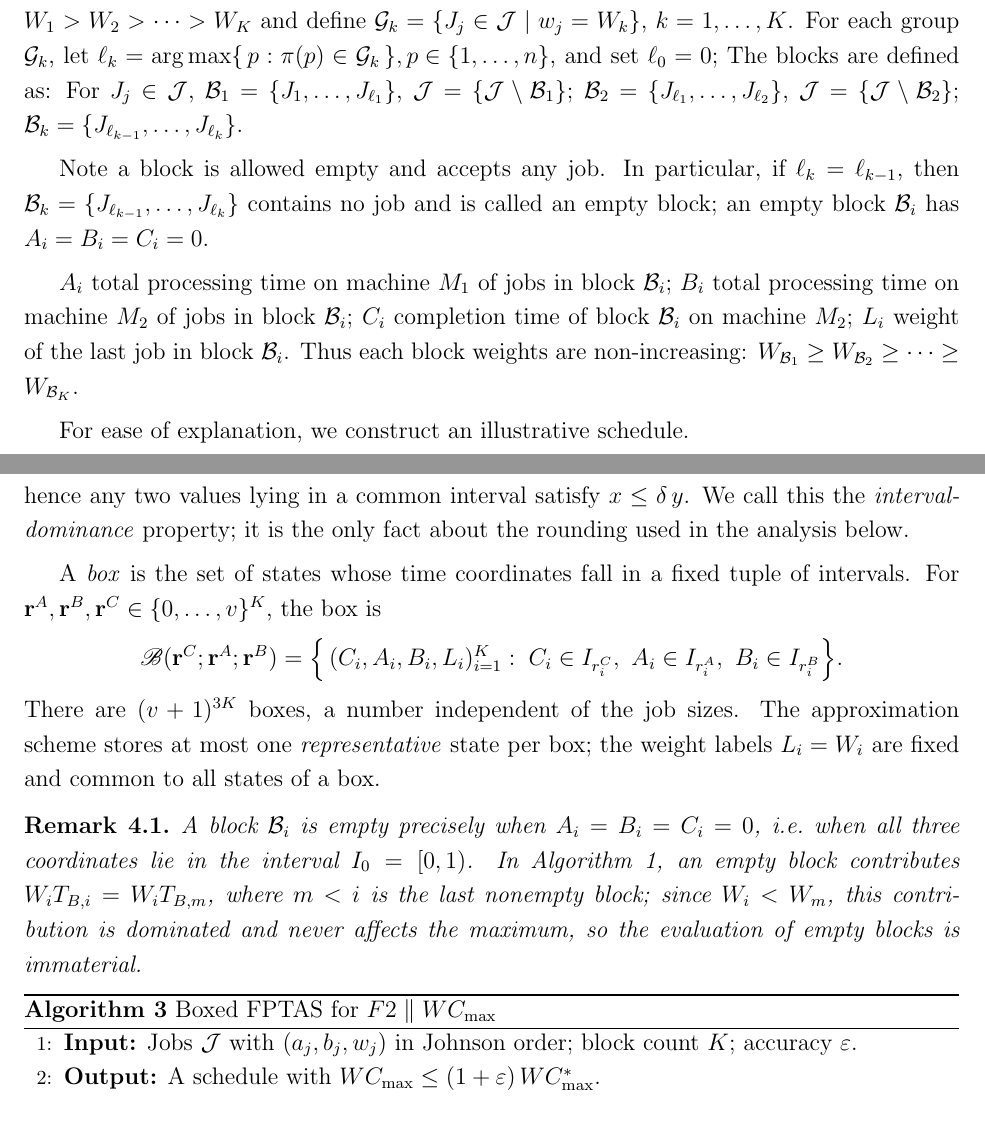
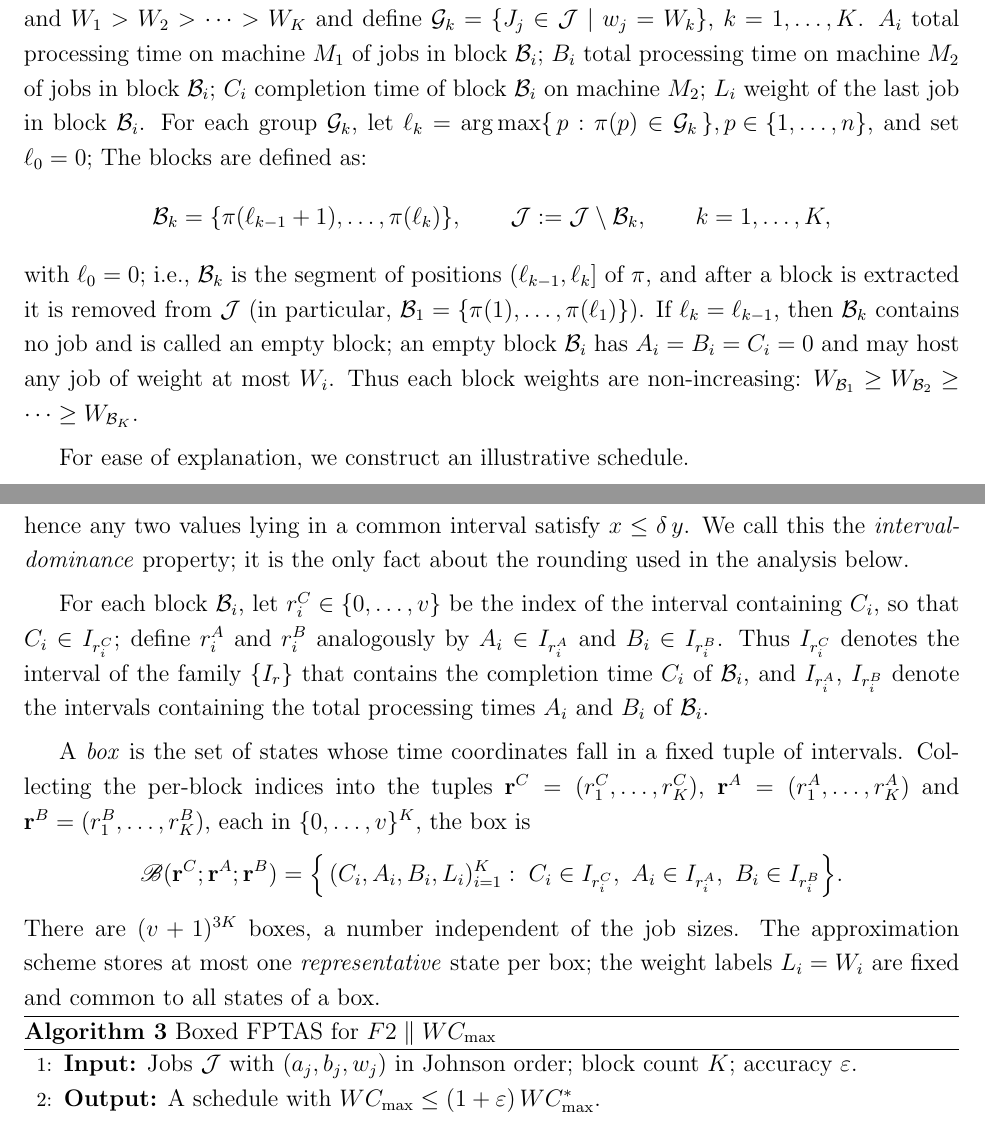
Before and after one commit to xxxtentacation/my-test, a LaTeX paper (论文/F2/paper_framework.tex): two parts of pages 6 and 12 of 14, joined at a grey line, cut so that both start at the same text. Compiled offline with pdfLaTeX.

Commit message:
调整分块表达

```diff
--- a/论文/F2/paper_framework.tex
+++ b/论文/F2/paper_framework.tex
@@ -344,26 +344,24 @@ in non-increasing order of $b_j$.
 
 For any scheduling $\pi$. Let $W_{1}, W_{2}, \dots, W_{K}$ be the $K$ distinct weights among all jobs,
 and $W_{1} > W_{2} > \dots > W_{K}$ and define $\mathcal{G}_k = \{ J_j \in \mathcal{J} \mid w_j = W_{k} \}$, $k = 1,\dots,K$.
-For each group $\mathcal{G}_k$, let $\ell_k = \arg\max \{\, p : \pi(p) \in \mathcal{G}_k \,\}, {p \in \{1,\dots,n\}}$, and set $\ell_0 = 0$;
-The blocks are defined as:
-For $J_j \in \mathcal{J}$, $\mathcal{B}_1 = \{J_1, \dots, J_{\ell_1}\}$, $\mathcal{J} = \{\mathcal{J} \setminus \mathcal{B}_1 \}$;
-$\mathcal{B}_2 = \{J_{\ell_1}, \dots, J_{\ell_2}\}$, $\mathcal{J} = \{\mathcal{J} \setminus \mathcal{B}_2\}$;
-$\mathcal{B}_k = \{J_{\ell_{k-1}}, \dots, J_{\ell_k}\}$.
-
-Note a block is allowed empty and accepts any job. In particular, if $\ell_k = \ell_{k-1}$, then
-$\mathcal{B}_k = \{J_{\ell_{k-1}}, \dots, J_{\ell_k}\}$ contains no job and is called an empty block;
-an empty block $\mathcal{B}_i$ has $A_i = B_i = C_i = 0$.
-
-
-
 $A_i$ total processing time on machine $M_1$ of jobs in block $\mathcal{B}_i$;
 $B_i$ total processing time on machine $M_2$ of jobs in block $\mathcal{B}_i$;
 $C_i$ completion time of block $\mathcal{B}_i$ on machine $M_2$;
 $L_i$ weight of the last job in block $\mathcal{B}_i$.
+For each group $\mathcal{G}_k$, let $\ell_k = \arg\max \{\, p : \pi(p) \in \mathcal{G}_k \,\}, {p \in \{1,\dots,n\}}$, and set $\ell_0 = 0$;
+The blocks are defined as:
+\[
+\mathcal{B}_k = \{\pi(\ell_{k-1}+1), \dots, \pi(\ell_k)\},\qquad
+\mathcal{J} := \mathcal{J} \setminus \mathcal{B}_k,\qquad k = 1, \dots, K,
+\]
+with $\ell_0 = 0$; i.e., $\mathcal{B}_k$ is the segment of positions $(\ell_{k-1},\ell_k]$ of $\pi$, and
+after a block is extracted it is removed from $\mathcal{J}$ (in particular,
+$\mathcal{B}_1 = \{\pi(1),\dots,\pi(\ell_1)\}$).
+If $\ell_k = \ell_{k-1}$, then $\mathcal{B}_k$ contains no job and is called an empty block;
+an empty block $\mathcal{B}_i$ has $A_i = B_i = C_i = 0$ and may host any job of weight at most $W_i$.
 Thus each block weights are non-increasing: $W_{\mathcal{B}_1} \ge W_{\mathcal{B}_2} \ge \cdots \ge W_{\mathcal{B}_K}$.
 
 For ease of explanation, we construct an illustrative schedule.
-
 \begin{exam}\label{ex:blocking}
 Consider a 6-job instance with sequence $\pi = (J_1, \dots, J_6)$ and the following $(a_j, b_j, w_j)$ values:
 \[
@@ -684,9 +682,19 @@ $C_i,A_i,B_i$ is a nonnegative integer; hence any two values lying in a common
 interval satisfy $x\le\delta\,y$. We call this the \emph{interval-dominance}
 property; it is the only fact about the rounding used in the analysis below.
 
+For each block $\mathcal{B}_i$, let $r^C_i\in\{0,\dots,v\}$ be the index of the
+interval containing $C_i$, so that $C_i\in I_{r^C_i}$; define $r^A_i$ and
+$r^B_i$ analogously by $A_i\in I_{r^A_i}$ and $B_i\in I_{r^B_i}$. Thus
+$I_{r^C_i}$ denotes the interval of the family $\{I_r\}$ that contains the
+completion time $C_i$ of $\mathcal{B}_i$, and $I_{r^A_i}$, $I_{r^B_i}$ denote
+the intervals containing the total processing times $A_i$ and $B_i$ of
+$\mathcal{B}_i$.
+
 A \emph{box} is the set of states whose time coordinates fall in a fixed tuple
-of intervals. For $\mathbf r^{A},\mathbf r^{B},\mathbf r^{C}\in\{0,\dots,v\}^{K}$,
-the box is
+of intervals. Collecting the per-block indices into the tuples
+$\mathbf r^{C}=(r^{C}_1,\dots,r^{C}_K)$, $\mathbf r^{A}=(r^{A}_1,\dots,r^{A}_K)$
+and $\mathbf r^{B}=(r^{B}_1,\dots,r^{B}_K)$, each in $\{0,\dots,v\}^{K}$, the
+box is
 \[
 \mathscr{B}(\mathbf r^{C};\mathbf r^{A};\mathbf r^{B})
 =\Big\{\,(C_i,A_i,B_i,L_i)_{i=1}^K:\;
@@ -695,15 +703,6 @@ C_i\in I_{r^{C}_i},\ A_i\in I_{r^{A}_i},\ B_i\in I_{r^{B}_i}\Big\}.
 There are $(v+1)^{3K}$ boxes, a number independent of the job sizes.
 The approximation scheme stores at most one \emph{representative} state per box;
 the weight labels $L_i=W_i$ are fixed and common to all states of a box.
-
-\begin{rem}\label{rem:fptas-empty}
-A block $\mathcal{B}_i$ is empty precisely when $A_i=B_i=C_i=0$, i.e.\ when all
-three coordinates lie in the interval $I_0=[0,1)$. In
-Algorithm~\ref{alg:Block-concat}, an empty block contributes
-$W_iT_{B,i}=W_iT_{B,m}$, where $m<i$ is the last nonempty block; since
-$W_i<W_m$, this contribution is dominated and never affects the maximum, so the
-evaluation of empty blocks is immaterial.
-\end{rem}
 
 \begin{algorithm}[H]
 \caption{Boxed FPTAS for $F2 \parallel W C_{\max}$}
```
Also changed, not shown: 论文/F2/paper_framework.pdf, 1 other file.
